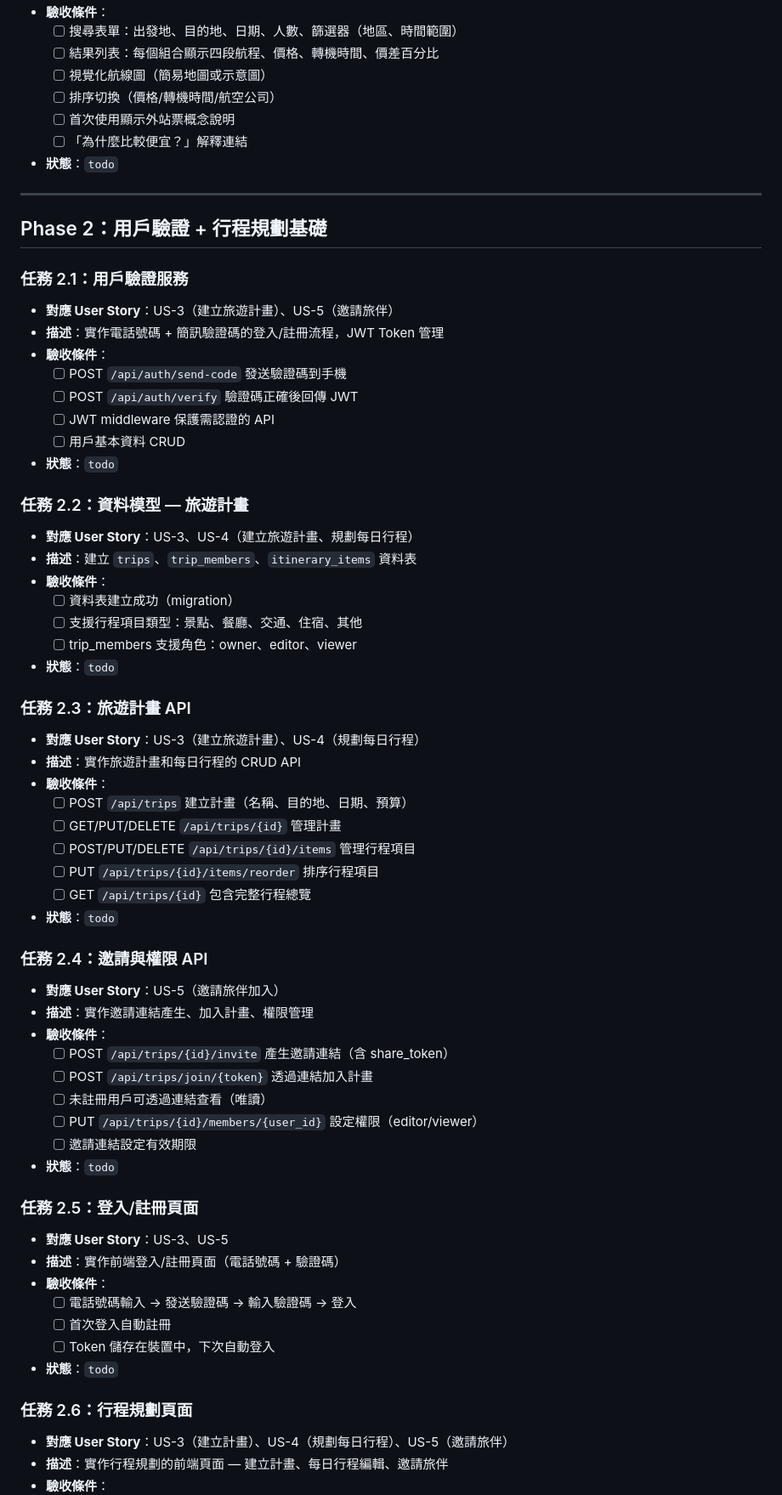
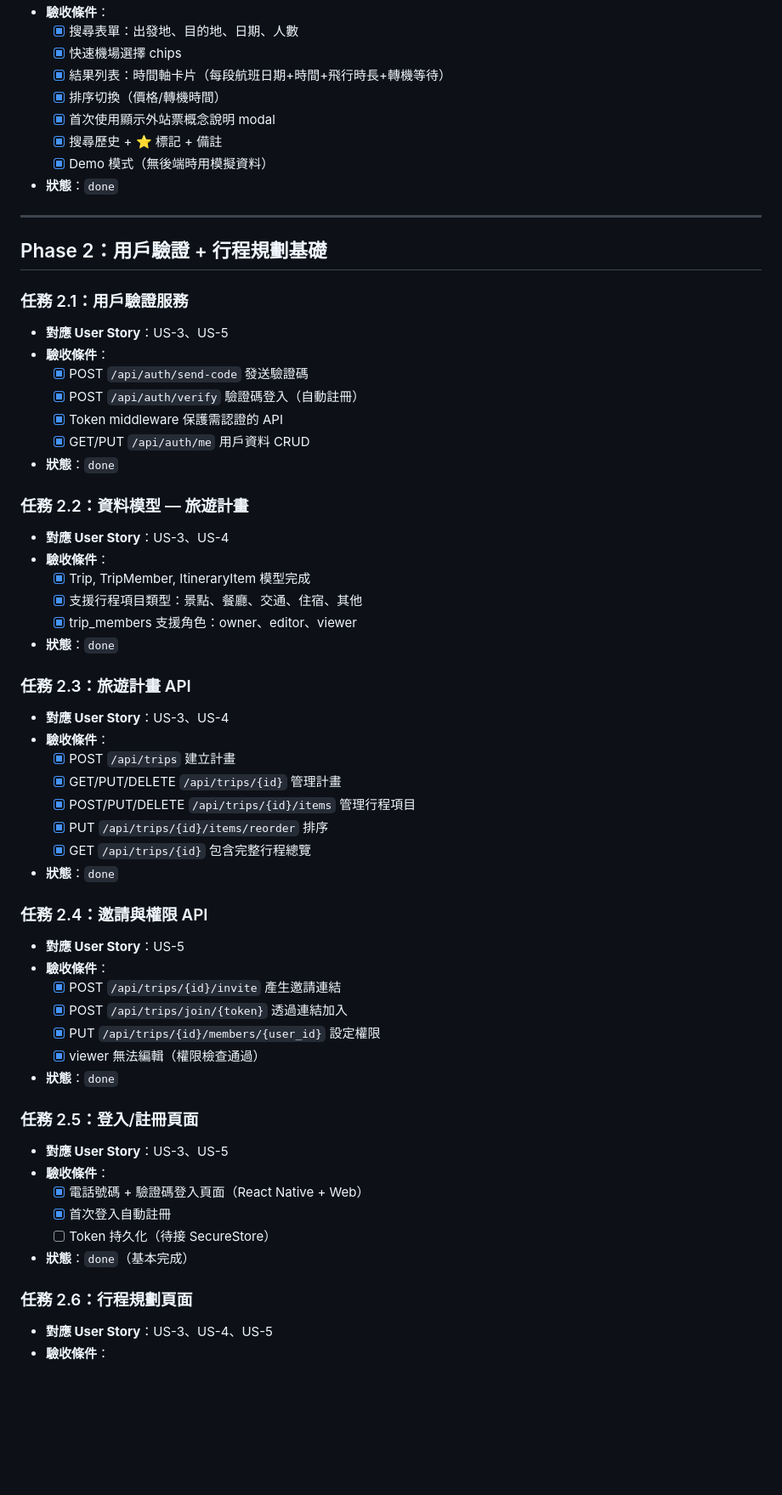
Before and after one commit to adamou0408/airticket, a Markdown page: specs/travel-planner-app/tasks.md, the part around one of its changes. Shown at 85% size. GitHub-like rendering; blank space fills up the shorter version.

```diff
--- a/specs/travel-planner-app/tasks.md
+++ b/specs/travel-planner-app/tasks.md
@@ -74,67 +71,61 @@
 - **驗收條件**：
-  - [ ] 搜尋表單：出發地、目的地、日期、人數、篩選器（地區、時間範圍）
-  - [ ] 結果列表：每個組合顯示四段航程、價格、轉機時間、價差百分比
-  - [ ] 視覺化航線圖（簡易地圖或示意圖）
-  - [ ] 排序切換（價格/轉機時間/航空公司）
-  - [ ] 首次使用顯示外站票概念說明
-  - [ ] 「為什麼比較便宜？」解釋連結
-- **狀態**：`todo`
+  - [x] 搜尋表單：出發地、目的地、日期、人數
+  - [x] 快速機場選擇 chips
+  - [x] 結果列表：時間軸卡片（每段航班日期+時間+飛行時長+轉機等待）
+  - [x] 排序切換（價格/轉機時間）
+  - [x] 首次使用顯示外站票概念說明 modal
+  - [x] 搜尋歷史 + ⭐ 標記 + 備註
+  - [x] Demo 模式（無後端時用模擬資料）
+- **狀態**：`done`
 
 ---
 
 ## Phase 2：用戶驗證 + 行程規劃基礎
 
 ### 任務 2.1：用戶驗證服務
-- **對應 User Story**：US-3（建立旅遊計畫）、US-5（邀請旅伴）
-- **描述**：實作電話號碼 + 簡訊驗證碼的登入/註冊流程，JWT Token 管理
+- **對應 User Story**：US-3、US-5
 - **驗收條件**：
-  - [ ] POST `/api/auth/send-code` 發送驗證碼到手機
-  - [ ] POST `/api/auth/verify` 驗證碼正確後回傳 JWT
-  - [ ] JWT middleware 保護需認證的 API
-  - [ ] 用戶基本資料 CRUD
-- **狀態**：`todo`
+  - [x] POST `/api/auth/send-code` 發送驗證碼
+  - [x] POST `/api/auth/verify` 驗證碼登入（自動註冊）
+  - [x] Token middleware 保護需認證的 API
+  - [x] GET/PUT `/api/auth/me` 用戶資料 CRUD
+- **狀態**：`done`
 
 ### 任務 2.2：資料模型 — 旅遊計畫
-- **對應 User Story**：US-3、US-4（建立旅遊計畫、規劃每日行程）
-- **描述**：建立 `trips`、`trip_members`、`itinerary_items` 資料表
+- **對應 User Story**：US-3、US-4
 - **驗收條件**：
-  - [ ] 資料表建立成功（migration）
-  - [ ] 支援行程項目類型：景點、餐廳、交通、住宿、其他
-  - [ ] trip_members 支援角色：owner、editor、viewer
-- **狀態**：`todo`
+  - [x] Trip, TripMember, ItineraryItem 模型完成
+  - [x] 支援行程項目類型：景點、餐廳、交通、住宿、其他
+  - [x] trip_members 支援角色：owner、editor、viewer
+- **狀態**：`done`
 
 ### 任務 2.3：旅遊計畫 API
-- **對應 User Story**：US-3（建立旅遊計畫）、US-4（規劃每日行程）
-- **描述**：實作旅遊計畫和每日行程的 CRUD API
+- **對應 User Story**：US-3、US-4
 - **驗收條件**：
-  - [ ] POST `/api/trips` 建立計畫（名稱、目的地、日期、預算）
-  - [ ] GET/PUT/DELETE `/api/trips/{id}` 管理計畫
-  - [ ] POST/PUT/DELETE `/api/trips/{id}/items` 管理行程項目
-  - [ ] PUT `/api/trips/{id}/items/reorder` 排序行程項目
-  - [ ] GET `/api/trips/{id}` 包含完整行程總覽
-- **狀態**：`todo`
+  - [x] POST `/api/trips` 建立計畫
+  - [x] GET/PUT/DELETE `/api/trips/{id}` 管理計畫
+  - [x] POST/PUT/DELETE `/api/trips/{id}/items` 管理行程項目
+  - [x] PUT `/api/trips/{id}/items/reorder` 排序
+  - [x] GET `/api/trips/{id}` 包含完整行程總覽
+- **狀態**：`done`
 
 ### 任務 2.4：邀請與權限 API
-- **對應 User Story**：US-5（邀請旅伴加入）
-- **描述**：實作邀請連結產生、加入計畫、權限管理
+- **對應 User Story**：US-5
 - **驗收條件**：
-  - [ ] POST `/api/trips/{id}/invite` 產生邀請連結（含 share_token）
-  - [ ] POST `/api/trips/join/{token}` 透過連結加入計畫
-  - [ ] 未註冊用戶可透過連結查看（唯讀）
-  - [ ] PUT `/api/trips/{id}/members/{user_id}` 設定權限（editor/viewer）
-  - [ ] 邀請連結設定有效期限
-- **狀態**：`todo`
+  - [x] POST `/api/trips/{id}/invite` 產生邀請連結
+  - [x] POST `/api/trips/join/{token}` 透過連結加入
+  - [x] PUT `/api/trips/{id}/members/{user_id}` 設定權限
+  - [x] viewer 無法編輯（權限檢查通過）
+- **狀態**：`done`
 
 ### 任務 2.5：登入/註冊頁面
 - **對應 User Story**：US-3、US-5
-- **描述**：實作前端登入/註冊頁面（電話號碼 + 驗證碼）
 - **驗收條件**：
-  - [ ] 電話號碼輸入 → 發送驗證碼 → 輸入驗證碼 → 登入
-  - [ ] 首次登入自動註冊
-  - [ ] Token 儲存在裝置中，下次自動登入
-- **狀態**：`todo`
+  - [x] 電話號碼 + 驗證碼登入頁面（React Native + Web）
+  - [x] 首次登入自動註冊
+  - [ ] Token 持久化（待接 SecureStore）
+- **狀態**：`done`（基本完成）
 
 ### 任務 2.6：行程規劃頁面
-- **對應 User Story**：US-3（建立計畫）、US-4（規劃每日行程）、US-5（邀請旅伴）
-- **描述**：實作行程規劃的前端頁面 — 建立計畫、每日行程編輯、邀請旅伴
+- **對應 User Story**：US-3、US-4、US-5
 - **驗收條件**：
```
Also changed, not shown: other parts of specs/travel-planner-app/tasks.md (+119 -121 lines).
